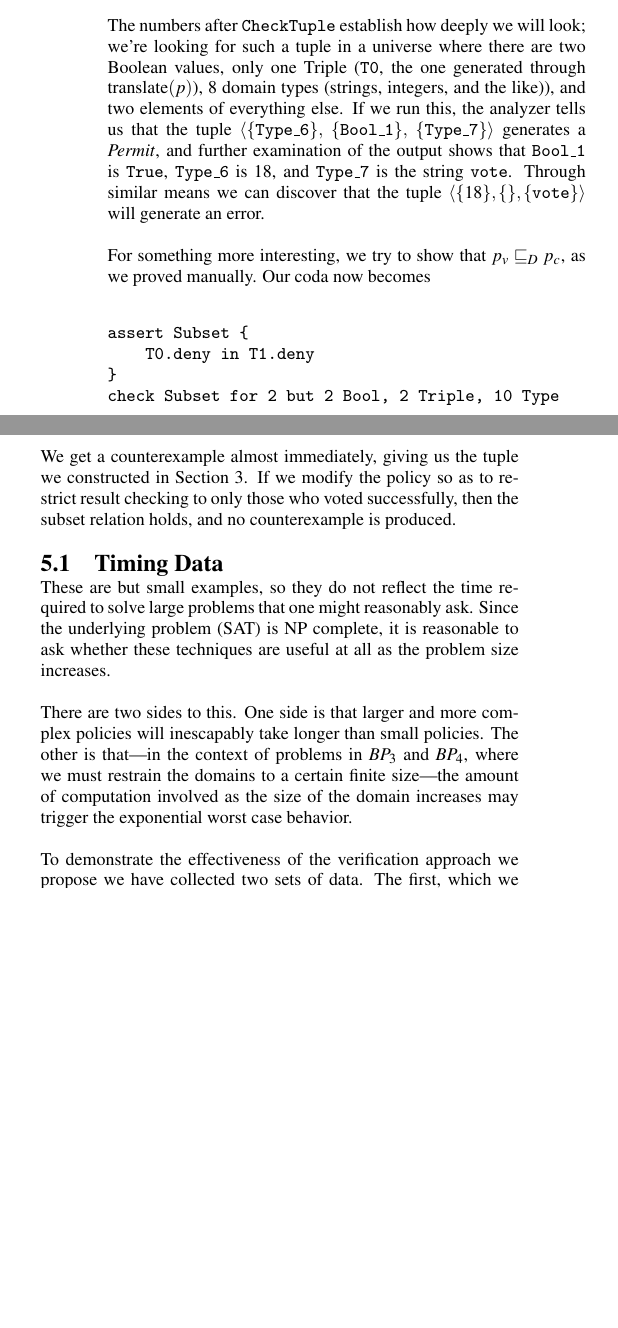
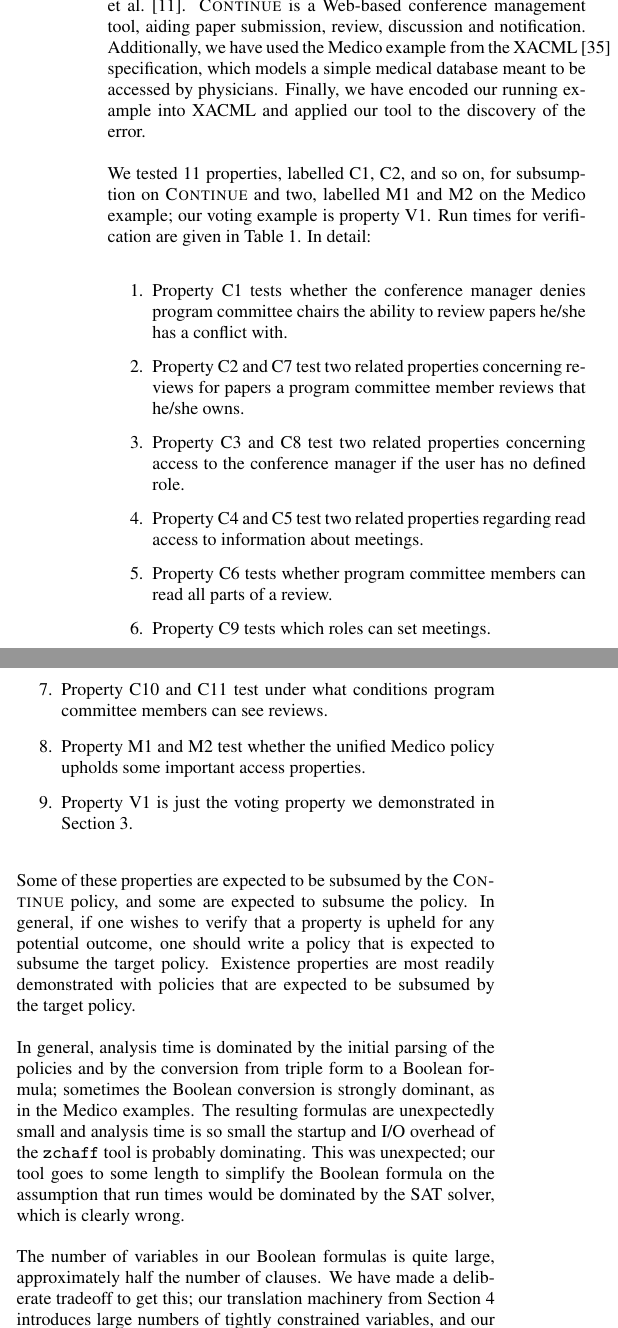
Before and after one commit to gchpaco/xacml, a LaTeX paper (paper/paper.tex, which reads paper/experiments.tex): two parts of the columns of page 8 of 11, joined at a grey line, cut at the place of the change, the shorter picture padded with empty space. Compiled offline with pdfLaTeX.

Commit message:
[xacml @ Finish writing up the experimental data]

```diff
--- a/paper/experiments.tex
+++ b/paper/experiments.tex
@@ -18,51 +4,20 @@ fun CheckTuple {
-run CheckTuple for 2 but 2 Bool, 1 Triple, 8 Type
-\end{verbatim}
-The numbers after \texttt{CheckTuple} establish how deeply we will
-look; we're looking for such a tuple in a universe where there are two
-Boolean values, only one Triple (\texttt{T0}, the one generated
-through $\translation(p)$), 8 domain types (strings, integers, and the
-like)), and two elements of everything else.  If we run this, the
-analyzer tells us that the tuple $\langle \{ \mtt{Type\_6} \},$ $\{
-\mtt{Bool\_1} \},$ $\{ \mtt{Type\_7} \} \rangle$ generates a
-\Permit{}, and further examination of the output shows that
-\texttt{Bool\_1} is \texttt{True}, \texttt{Type\_6} is 18, and
-\texttt{Type\_7} is the string \texttt{vote}.  Through similar means
-we can discover that the tuple $\langle \{ 18 \}, \{ \}, \{ \mtt{vote}
-\} \rangle$ will generate an error.
-
-For something more interesting, we try to show that $p_v \sqsubseteq_D
-p_c$, as we proved manually.  Our coda now becomes
-\begin{verbatim}
-assert Subset {
-    T0.deny in T1.deny
-}
-check Subset for 2 but 2 Bool, 2 Triple, 10 Type
-\end{verbatim}
-We get a counterexample almost immediately, giving us the tuple we
-constructed in Section~\ref{sec:properties-policies}.  If we modify
-the policy so as to restrict result checking to only those who voted
-successfully, then the subset relation holds, and no counterexample is
-produced.
-
-\subsection{Timing Data}
-
-These are but small examples, so they do not reflect the time required
-to solve large problems that one might reasonably ask.  Since the
-underlying problem (SAT) is NP complete, it is reasonable to ask
-whether these techniques are useful at all as the problem size
-increases.
-
-There are two sides to this.  One side is that larger and more complex
-policies will inescapably take longer than small policies.  The other
-is that---in the context of problems in $BP_3$ and $BP_4$, where we
-must restrain the domains to a certain finite size---the amount of
-computation involved as the size of the domain increases may trigger
-the exponential worst case behavior.
+Our tool generates a Boolean formula in Conjunctive Normal Form, which
+we then give to a SAT solver; in particular, we use the
+\texttt{zchaff}~\cite{moskewicz01chaff} tool.  To demonstrate the
+value of this tool, we have used the \textsc{Continue}
+example~\cite{XXX}, encoded into XACML by Fisler et
+al.~\cite{fisler05}.  \textsc{Continue} is a Web-based conference
+management tool, aiding paper submission, review, discussion and
+notification.  Additionally, we have used the Medico example from the
+XACML~\cite{xacml} specification, which models a simple medical
+database meant to be accessed by physicians.  Finally, we have encoded
+our running example into XACML and applied our tool to the discovery
+of the error.
 
 \begin{table*}[t]
 \centering
 \begin{tabular}{c|cccc|cc|c}
-  Property & IO & Transform & CNF & SAT & Variables
+  Property & IO & Transform & Boolean & SAT & Variables
   & Clauses & Result \\
   \hline
 % unsat
@@ -102,31 +58,63 @@ and the property holds.
 \label{tbl:bigdata}
 \end{table*}
 
+We tested 11 properties, labelled C1, C2, and so on, for subsumption
+on \textsc{Continue} and two, labelled M1 and M2 on the Medico
+example; our voting example is property V1.  Run times for
+verification are given in Table~\ref{tbl:bigdata}.  In detail:
+\begin{enumerate}
+\item Property C1 tests whether the conference manager denies program
+  committee chairs the ability to review papers he/she has a conflict
+  with.
+\item Property C2 and C7 test two related properties concerning
+  reviews for papers a program committee member reviews that he/she
+  owns.
+\item Property C3 and C8 test two related properties concerning access
+  to the conference manager if the user has no defined role.
+\item Property C4 and C5 test two related properties regarding read
+  access to information about meetings.
+\item Property C6 tests whether program committee members can read
+  all parts of a review.
+\item Property C9 tests which roles can set meetings.
+\item Property C10 and C11 test under what conditions program
+  committee members can see reviews.
+\item Property M1 and M2 test whether the unified Medico policy
+  upholds some important access properties.
+\item Property V1 is just the voting property we demonstrated in
+  Section~\ref{sec:properties-policies}.
+\end{enumerate}
+Some of these properties are expected to be subsumed by the
+\textsc{Continue} policy, and some are expected to subsume the policy.
+In general, if one wishes to verify that a property is upheld for any
+potential outcome, one should write a policy that is expected to
+subsume the target policy.  Existence properties are most readily
+demonstrated with policies that are expected to be subsumed by the
+target policy.
 
+In general, analysis time is dominated by the initial parsing of the
+policies and by the conversion from triple form to a Boolean formula;
+sometimes the Boolean conversion is strongly dominant, as in the
+Medico examples.  The resulting formulas are unexpectedly small and
+analysis time is so small the startup and I/O overhead of the
+\texttt{zchaff} tool is probably dominating.  This was unexpected; our
+tool goes to some length to simplify the Boolean formula on the
+assumption that run times would be dominated by the SAT solver, which
+is clearly wrong.
 
-To demonstrate the effectiveness of the verification approach we propose
-we have collected
-two sets of data.  The first, which we have charted in
-Figure~\ref{fig:graph}, shows the time required to verify or refute a
-relationship between two example policies.  It shows how the technique
-scales as the size of the domain sets increases.  The second set of
-data proves and refutes a relationship between the Medico policy from
-Section~4.2 of the XACML specification~\cite{xacml} and a subset of
-itself.  This shows that the technique is feasible for larger
-policies.  All these benchmarks were performed on a 1 GHz PowerPC, and
-all times are the median of five runs, to smooth out irregularities.
-In each case, trials were run until the formula proved too large for
-Alloy Analyzer to handle; past the given sizes the analyzer would fail
-cryptically.  ``Domain size'' means the number of elements we are
-using for our analysis, in each domain; so a domain size of 8 for our
-example environment $E$ means we simulate every $e \in E$ where
-$|e[i]| \leq 8$ for each component in $E$.
+The number of variables in our Boolean formulas is quite large,
+approximately half the number of clauses.  We have made a deliberate
+tradeoff to get this; our translation machinery from
+Section~\ref{sec:autom-prov-prop} introduces large numbers of tightly
+constrained variables, and our CNF conversion uses the structure
+preserving technique~\cite{XXX} which generates even more variables,
+but in exchange we get a relatively small formula, and the search
+space is not so large as might be presumed because of the constraints.
+A different CNF conversion might embody a different tradeoff that
+might be worth exploring.
 
-The data indicates that the time required for analysis is exponential
-in the size of the scope, which is to be expected for a SAT based
-algorithm.  However, all times are under two minutes, and our
-technique can clearly prove important properties of these problems in
-a useful amount of time.
+This data clearly demonstrates that the subsumption property is
+practical to analyze, and we believe total runtime could be lowered
+through different techniques.
 
 % arch-tag: 5a3a4d97-641f-4c94-804d-9ec83256e4e6
 
```
Also changed, not shown: paper/conclusion.tex (+2 -3 lines), paper/experiments.tex (19 more changed lines). Lines whose indentation alone changed are shown as unchanged.
